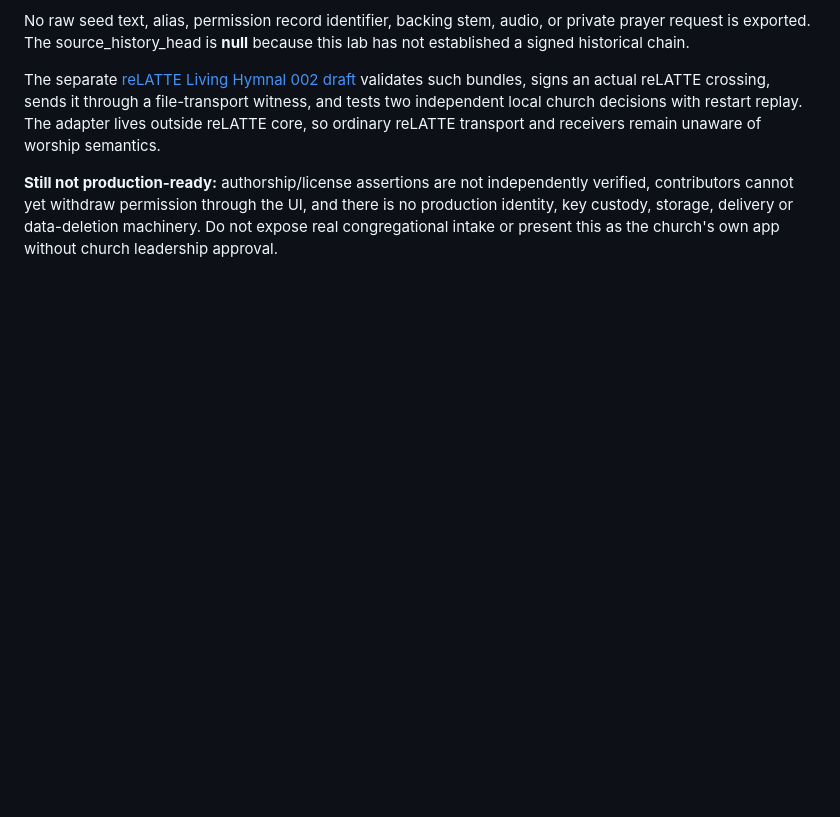
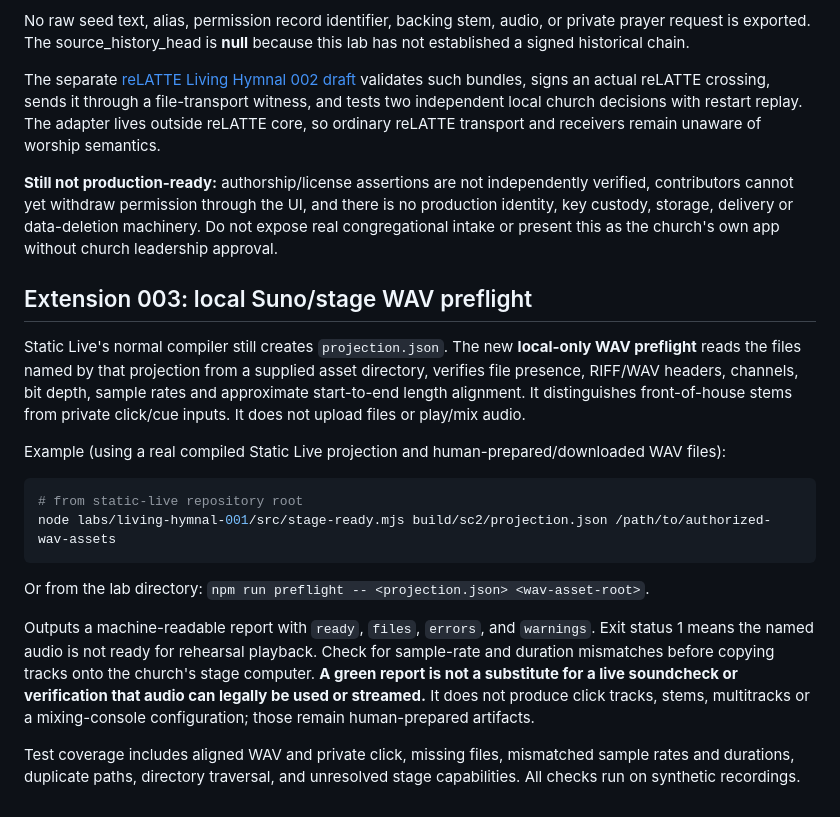
Before and after one commit to the-static-collective/static-live, a Markdown page: labs/living-hymnal-001/README.md, the part around the change. GitHub-like rendering; blank space fills up the shorter version.

Commit message:
Document Suno-to-Static Live offline WAV readiness checks and limits

````diff
--- a/labs/living-hymnal-001/README.md
+++ b/labs/living-hymnal-001/README.md
@@ -112,3 +112,20 @@ No raw seed text, alias, permission record identifier, backing stem, audio, or p
 The separate [reLATTE Living Hymnal 002 draft](https://github.com/the-static-collective/reLATTE/pull/117) validates such bundles, signs an actual reLATTE crossing, sends it through a file-transport witness, and tests two independent local church decisions with restart replay. The adapter lives outside reLATTE core, so ordinary reLATTE transport and receivers remain unaware of worship semantics.
 
 **Still not production-ready:** authorship/license assertions are not independently verified, contributors cannot yet withdraw permission through the UI, and there is no production identity, key custody, storage, delivery or data-deletion machinery. Do not expose real congregational intake or present this as the church's own app without church leadership approval.
+
+## Extension 003: local Suno/stage WAV preflight
+
+Static Live's normal compiler still creates `projection.json`. The new **local-only WAV preflight** reads the files named by that projection from a supplied asset directory, verifies file presence, RIFF/WAV headers, channels, bit depth, sample rates and approximate start-to-end length alignment. It distinguishes front-of-house stems from private click/cue inputs. It does not upload files or play/mix audio.
+
+Example (using a real compiled Static Live projection and human-prepared/downloaded WAV files):
+
+```sh
+# from static-live repository root
+node labs/living-hymnal-001/src/stage-ready.mjs build/sc2/projection.json /path/to/authorized-wav-assets
+```
+
+Or from the lab directory: `npm run preflight -- <projection.json> <wav-asset-root>`.
+
+Outputs a machine-readable report with `ready`, `files`, `errors`, and `warnings`. Exit status 1 means the named audio is not ready for rehearsal playback. Check for sample-rate and duration mismatches before copying tracks onto the church's stage computer. **A green report is not a substitute for a live soundcheck or verification that audio can legally be used or streamed.** It does not produce click tracks, stems, multitracks or a mixing-console configuration; those remain human-prepared artifacts.
+
+Test coverage includes aligned WAV and private click, missing files, mismatched sample rates and durations, duplicate paths, directory traversal, and unresolved stage capabilities. All checks run on synthetic recordings.
````
